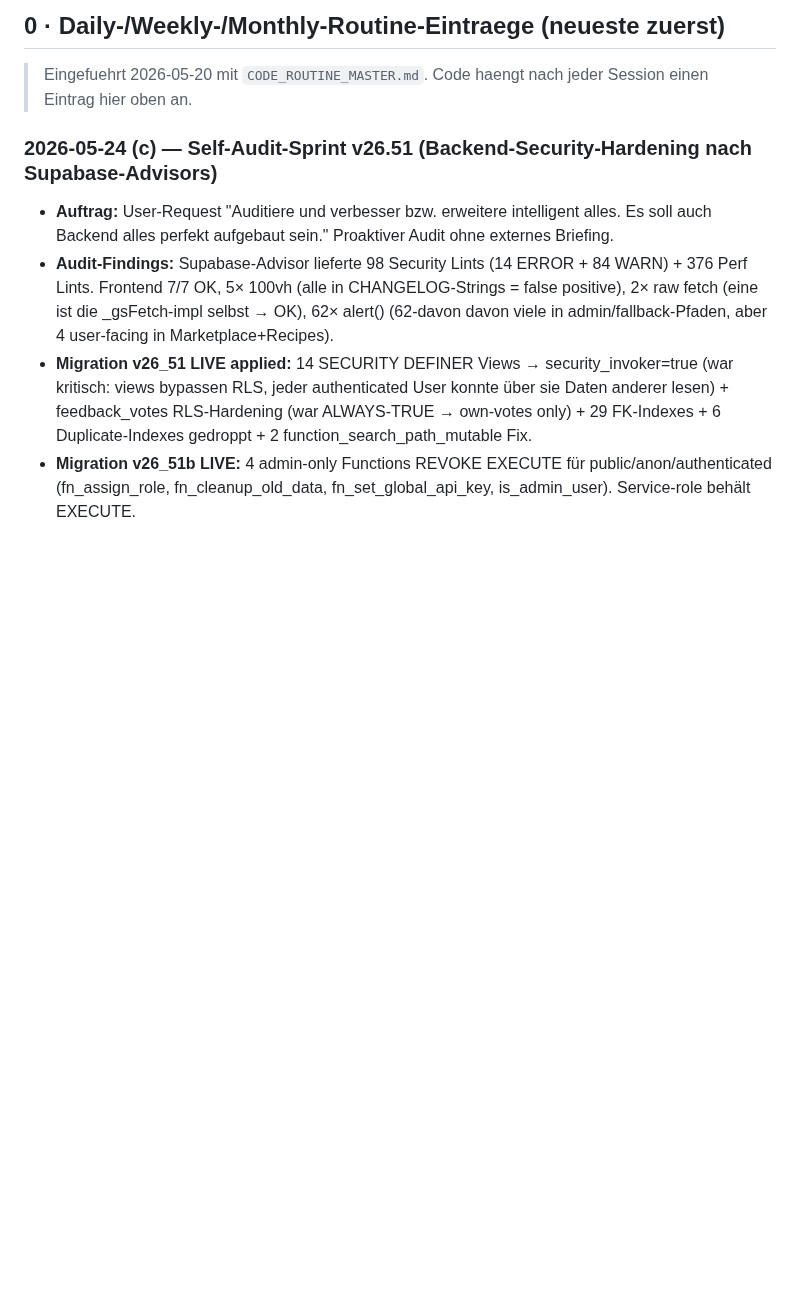
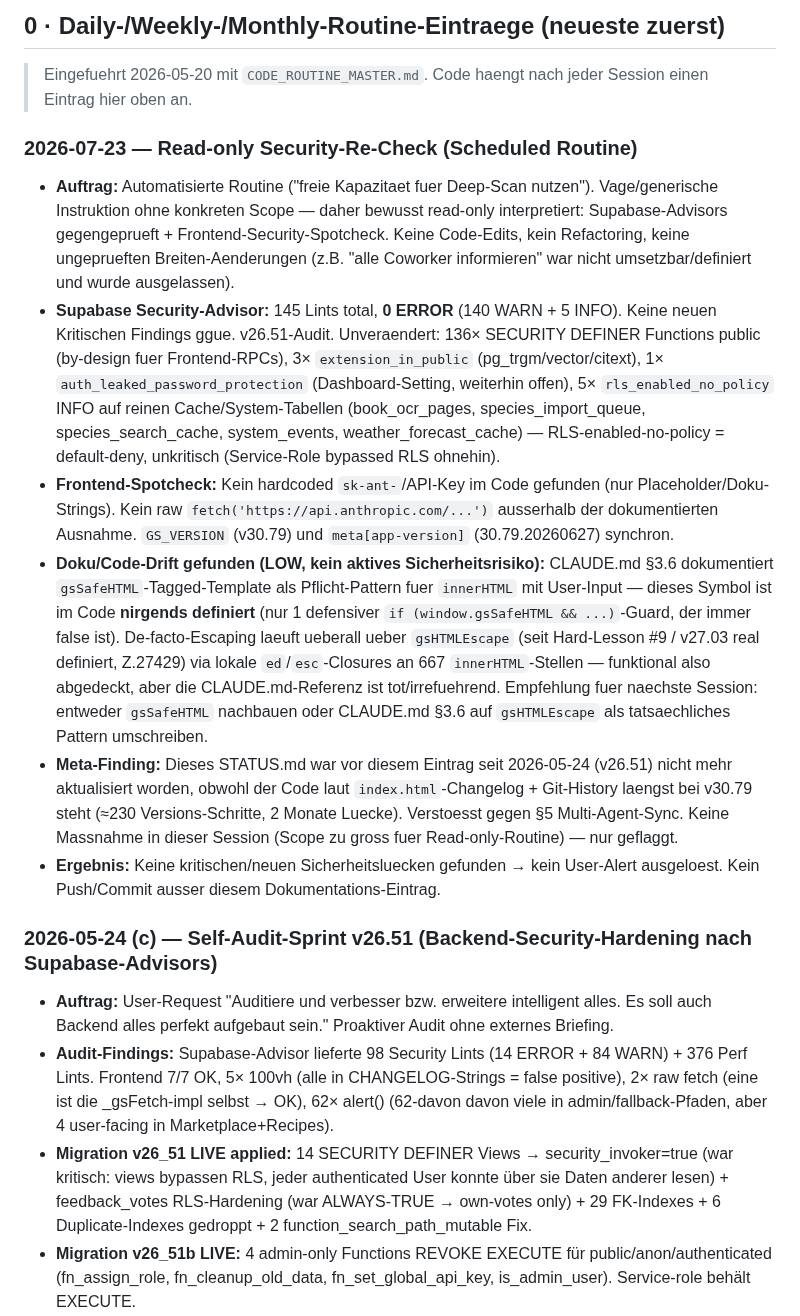
Before and after one commit to 1amfernando/GreenScan, a Markdown page: STATUS.md, the part around the change. Rendered like a GitHub page; blank space fills up the shorter version.

Commit message:
STATUS.md: Read-only Security-Re-Check (Scheduled Routine, 2026-07-23)
Supabase-Advisors gegengeprueft (0 ERROR, keine neuen kritischen Findings)
und Frontend-Security-Spotcheck. Dokumentiert 2 Findings: gsSafeHTML aus
CLAUDE.md §3.6 ist nie definiert (Escaping laeuft de-facto ueber
gsHTMLEscape) und STATUS.md war seit v26.51 nicht mehr gepflegt worden
obwohl Code bei v30.79 steht. Keine Code-Aenderungen, keine kritischen
Luecken gefunden.

Co-Authored-By: Claude Sonnet 5 <noreply@anthropic.com>
Claude-Session: https://claude.ai/code/session_019UCWsKuvpSr68yNQ26ddtX

```diff
--- a/STATUS.md
+++ b/STATUS.md
@@ -11,6 +11,15 @@
 ## 0 · Daily-/Weekly-/Monthly-Routine-Eintraege (neueste zuerst)
 
 > Eingefuehrt 2026-05-20 mit `CODE_ROUTINE_MASTER.md`. Code haengt nach jeder Session einen Eintrag hier oben an.
+
+### 2026-07-23 — Read-only Security-Re-Check (Scheduled Routine)
+
+- **Auftrag:** Automatisierte Routine ("freie Kapazitaet fuer Deep-Scan nutzen"). Vage/generische Instruktion ohne konkreten Scope — daher bewusst read-only interpretiert: Supabase-Advisors gegengeprueft + Frontend-Security-Spotcheck. Keine Code-Edits, kein Refactoring, keine ungeprueften Breiten-Aenderungen (z.B. "alle Coworker informieren" war nicht umsetzbar/definiert und wurde ausgelassen).
+- **Supabase Security-Advisor:** 145 Lints total, **0 ERROR** (140 WARN + 5 INFO). Keine neuen Kritischen Findings ggue. v26.51-Audit. Unveraendert: 136× SECURITY DEFINER Functions public (by-design fuer Frontend-RPCs), 3× `extension_in_public` (pg_trgm/vector/citext), 1× `auth_leaked_password_protection` (Dashboard-Setting, weiterhin offen), 5× `rls_enabled_no_policy` INFO auf reinen Cache/System-Tabellen (book_ocr_pages, species_import_queue, species_search_cache, system_events, weather_forecast_cache) — RLS-enabled-no-policy = default-deny, unkritisch (Service-Role bypassed RLS ohnehin).
+- **Frontend-Spotcheck:** Kein hardcoded `sk-ant-`/API-Key im Code gefunden (nur Placeholder/Doku-Strings). Kein raw `fetch('https://api.anthropic.com/...')` ausserhalb der dokumentierten Ausnahme. `GS_VERSION` (v30.79) und `meta[app-version]` (30.79.20260627) synchron.
+- **Doku/Code-Drift gefunden (LOW, kein aktives Sicherheitsrisiko):** CLAUDE.md §3.6 dokumentiert `gsSafeHTML`-Tagged-Template als Pflicht-Pattern fuer `innerHTML` mit User-Input — dieses Symbol ist im Code **nirgends definiert** (nur 1 defensiver `if (window.gsSafeHTML && ...)`-Guard, der immer false ist). De-facto-Escaping laeuft ueberall ueber `gsHTMLEscape` (seit Hard-Lesson #9 / v27.03 real definiert, Z.27429) via lokale `ed`/`esc`-Closures an 667 `innerHTML`-Stellen — funktional also abgedeckt, aber die CLAUDE.md-Referenz ist tot/irrefuehrend. Empfehlung fuer naechste Session: entweder `gsSafeHTML` nachbauen oder CLAUDE.md §3.6 auf `gsHTMLEscape` als tatsaechliches Pattern umschreiben.
+- **Meta-Finding:** Dieses STATUS.md war vor diesem Eintrag seit 2026-05-24 (v26.51) nicht mehr aktualisiert worden, obwohl der Code laut `index.html`-Changelog + Git-History laengst bei v30.79 steht (≈230 Versions-Schritte, 2 Monate Luecke). Verstoesst gegen §5 Multi-Agent-Sync. Keine Massnahme in dieser Session (Scope zu gross fuer Read-only-Routine) — nur geflaggt.
+- **Ergebnis:** Keine kritischen/neuen Sicherheitsluecken gefunden → kein User-Alert ausgeloest. Kein Push/Commit ausser diesem Dokumentations-Eintrag.
 
 ### 2026-05-24 (c) — Self-Audit-Sprint v26.51 (Backend-Security-Hardening nach Supabase-Advisors)
 
```
